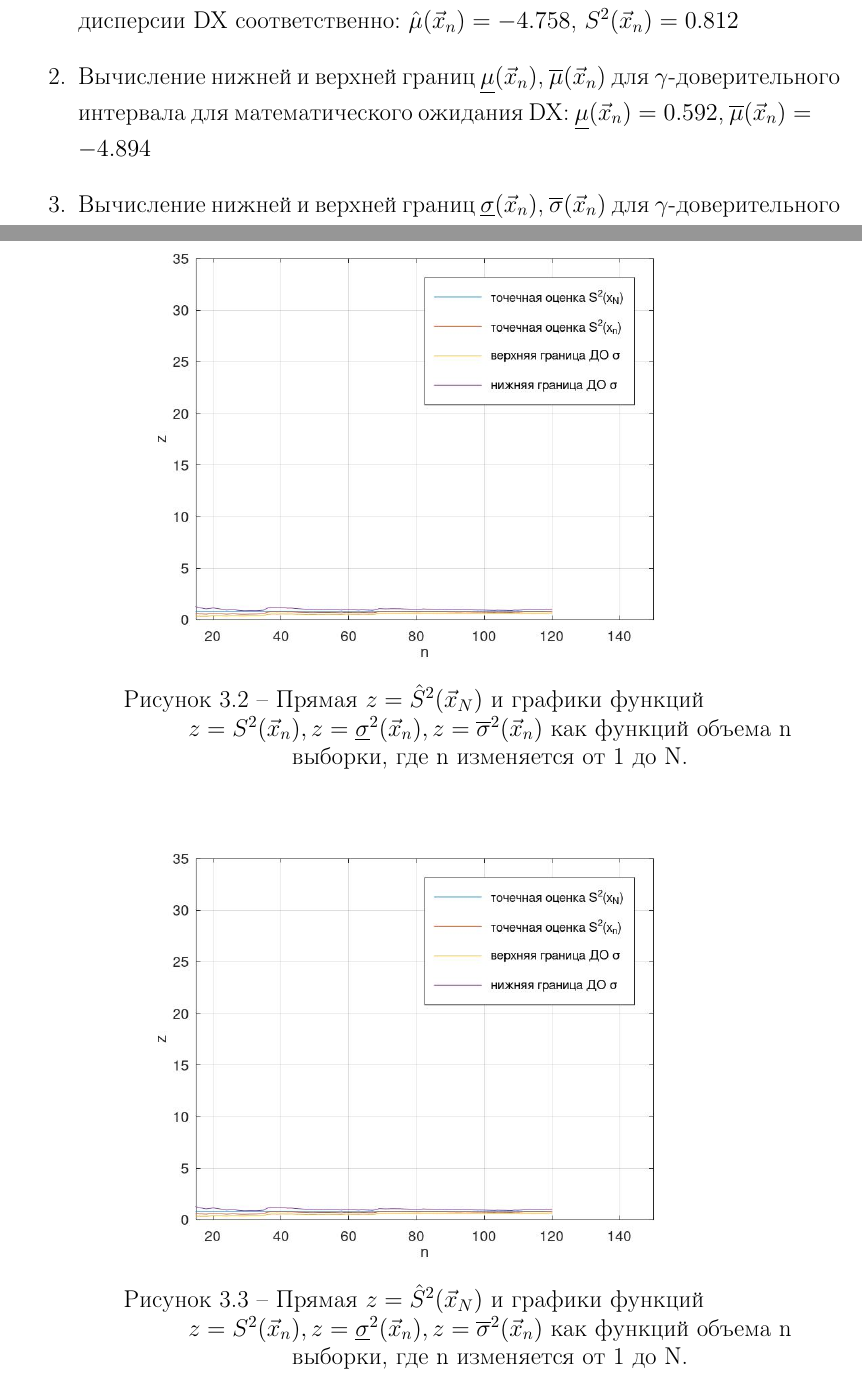
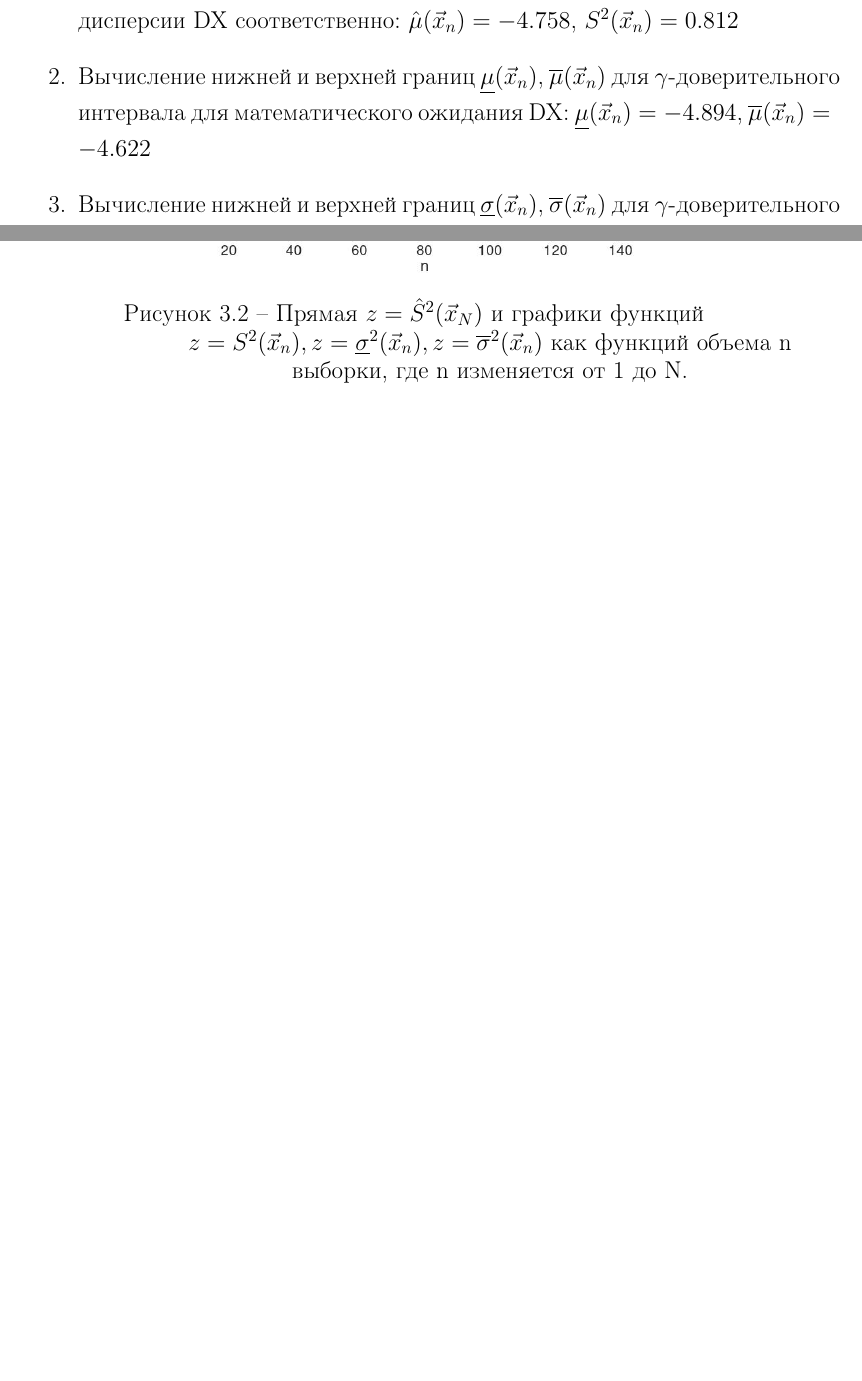
Before and after one commit to xanderkov/ics7-math-stat, a LaTeX document (lab-02/tex/lab2.tex, which reads lab-02/tex/content.tex): two parts of pages 4 and 5 of 5, joined at a grey line, cut so that both start at the same text, the shorter picture padded with empty space. Compiled offline with pdfLaTeX.

Commit message:
Maybe it's done

```diff
--- a/lab-02/tex/content.tex
+++ b/lab-02/tex/content.tex
@@ -65,5 +62,9 @@ $t^{\chi^2(n-1)}_{\frac{1+\gamma}{2}}$ -- квантили соответств
 \chapter{Результаты расчетов}
 \begin{enumerate}
 	\item Точечные оценки $\hat \mu (\vec x_n)$ и $ S^2 (\vec x_n)$ математического ожидания MX и дисперсии DX соответственно: $\hat \mu (\vec x_n) = -4.758$, $ S^2 (\vec x_n) = 0.812$
-	\item Вычисление нижней и верхней границ $\underline \mu (\vec x_n)$, $\overline \mu (\vec x_n)$ для $\gamma$-доверительного интервала для математического ожидания DX: $\underline \mu (\vec x_n) = 0.592$, $\overline\mu (\vec x_n) = -4.894$
-	\item Вычисление нижней и верхней границ $\underline \sigma (\vec x_n)$, $\overline \sigma (\vec x_n)$ для $\gamma$-доверительного интервала для математического ожидания MX: $\underline \sigma (\vec x_n) = 0.664$, $\overline \sigma (\vec x_n) = 1.019$
+	\item Вычисление нижней и верхней границ $\underline \mu (\vec x_n)$,
+	$\overline \mu (\vec x_n)$ для $\gamma$-доверительного интервала для математического ожидания DX:
+	$\underline \mu (\vec x_n) = -4.894$, $\overline\mu (\vec x_n) = -4.622$
+
+	\item Вычисление нижней и верхней границ $\underline \sigma (\vec x_n)$,
+	$\overline \sigma (\vec x_n)$ для $\gamma$-доверительного интервала для математического ожидания MX:
@@ -78,11 +79,6 @@ $t^{\chi^2(n-1)}_{\frac{1+\gamma}{2}}$ -- квантили соответств
-\begin{figure}[H]
+
+\begin{figure}[ht!]
 	\centering
-	\includegraphics[scale=0.4]{assets/g2-1.jpg}
+	\includegraphics[scale=0.4]{assets/g-2.jpg}
 	\caption{Прямая $z=\hat S^2 (\vec x_N)$ и графики функций $z= S^2 (\vec x_n), z= \underline \sigma^2 (\vec x_n), z =\overline \sigma^2 (\vec x_n)$ как функций объема n выборки, где n изменяется от 1 до N.}
 \end{figure}
-
-\begin{figure}[H]
-	\centering
-	\includegraphics[scale=0.4]{assets/g2-2.jpg}
-	\caption{Прямая $z=\hat S^2 (\vec x_N)$ и графики функций $z= S^2 (\vec x_n), z= \underline \sigma^2 (\vec x_n), z =\overline \sigma^2 (\vec x_n)$ как функций объема n выборки, где n изменяется от 1 до N.}
-\end{figure}
```
Also changed, not shown: lab-02/src/g-1.jpg, lab-02/src/g-2.jpg (added), lab-02/src/g2-2.jpg (deleted), lab-02/tex/assets/g-1.jpg, lab-02/tex/assets/g-2.jpg (added), lab-02/tex/assets/g2-1.jpg (deleted), lab-02/tex/assets/g2-2.jpg (deleted), lab-02/tex/lab2.pdf, lab-02/tex/content.tex (9 more changed lines), 1 other file.
